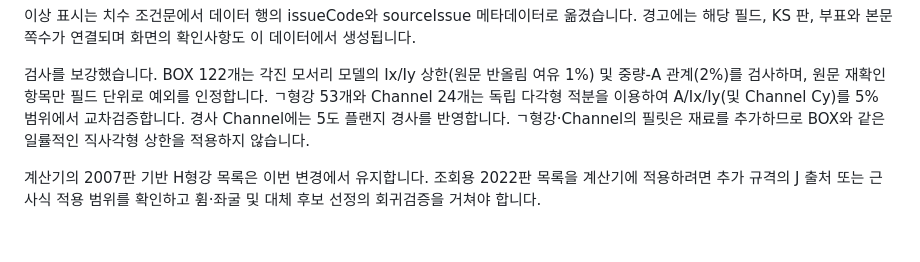
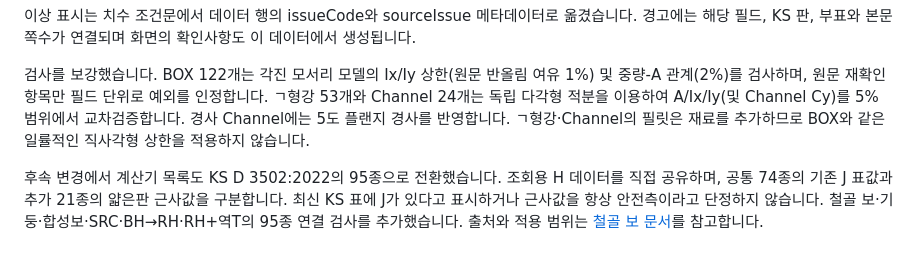
Before and after one commit to deugyi/kds-check, a Markdown page: docs/steel-spec.md, the part around the change. Drawn GitHub-style.

```diff
--- a/docs/steel-spec.md
+++ b/docs/steel-spec.md
@@ -56,4 +56,4 @@ KS D 3502:2022 부표 9 본문 17쪽(뷰어 21/28)도 재확인했습니다. H 2
 
 검사를 보강했습니다. BOX 122개는 각진 모서리 모델의 Ix/Iy 상한(원문 반올림 여유 1%) 및 중량-A 관계(2%)를 검사하며, 원문 재확인 항목만 필드 단위로 예외를 인정합니다. ㄱ형강 53개와 Channel 24개는 독립 다각형 적분을 이용하여 A/Ix/Iy(및 Channel Cy)를 5% 범위에서 교차검증합니다. 경사 Channel에는 5도 플랜지 경사를 반영합니다. ㄱ형강·Channel의 필릿은 재료를 추가하므로 BOX와 같은 일률적인 직사각형 상한을 적용하지 않습니다.
 
-계산기의 2007판 기반 H형강 목록은 이번 변경에서 유지합니다. 조회용 2022판 목록을 계산기에 적용하려면 추가 규격의 J 출처 또는 근사식 적용 범위를 확인하고 휨·좌굴 및 대체 후보 선정의 회귀검증을 거쳐야 합니다.
+후속 변경에서 계산기 목록도 KS D 3502:2022의 95종으로 전환했습니다. 조회용 H 데이터를 직접 공유하며, 공통 74종의 기존 J 표값과 추가 21종의 얇은판 근사값을 구분합니다. 최신 KS 표에 J가 있다고 표시하거나 근사값을 항상 안전측이라고 단정하지 않습니다. 철골 보·기둥·합성보·SRC·BH→RH·RH+역T의 95종 연결 검사를 추가했습니다. 출처와 적용 범위는 [철골 보 문서](steel-beam.md)를 참고합니다.
```
Also changed, not shown: docs/steel-beam.md (+19 -34 lines).
